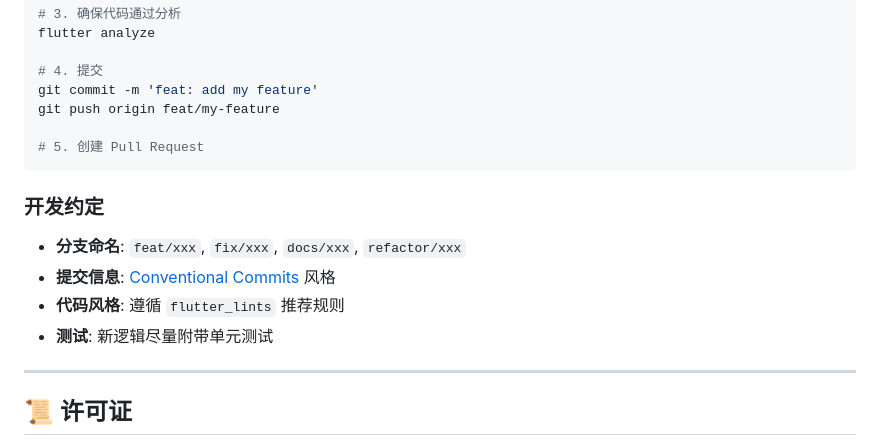
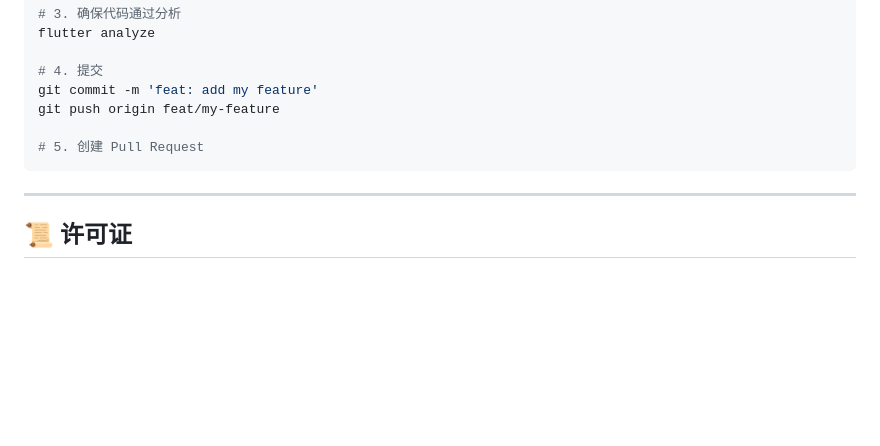
Before and after one commit to JLeo0001/Chess-Flutter, a Markdown page: README.md, the part around the change. GitHub-like rendering; blank space fills up the shorter version.

Commit message:
docs: remove development conventions

````diff
--- a/README.md
+++ b/README.md
@@ -280,13 +280,6 @@ git push origin feat/my-feature
 # 5. 创建 Pull Request
 ```
 
-### 开发约定
-
-- **分支命名**: `feat/xxx`, `fix/xxx`, `docs/xxx`, `refactor/xxx`
-- **提交信息**: [Conventional Commits](https://www.conventionalcommits.org/) 风格
-- **代码风格**: 遵循 `flutter_lints` 推荐规则
-- **测试**: 新逻辑尽量附带单元测试
-
 ---
 
 ## 📜 许可证
````
